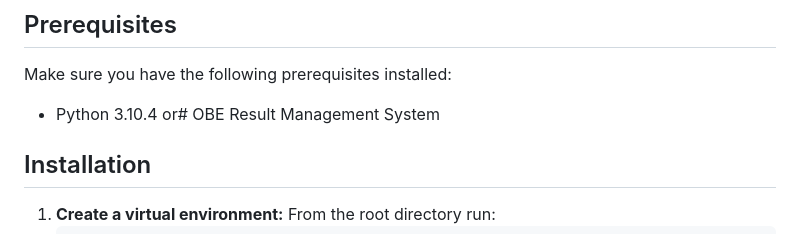
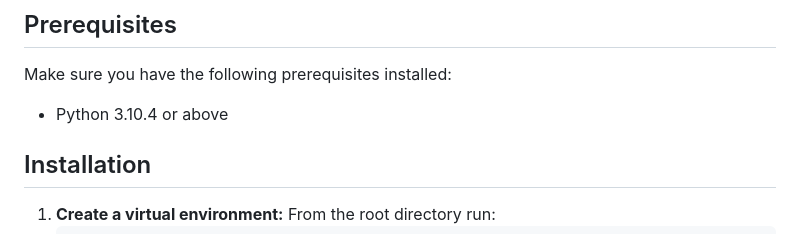
Before and after one commit to srijaayala09/OBE, a Markdown page: README.md, the part around the change. Rendered like a GitHub page.

```diff
--- a/README.md
+++ b/README.md
@@ -32,7 +32,7 @@ We are JU_Trio from the Computer Science and Engineering department at JU, passi
 
 ## Prerequisites
 Make sure you have the following prerequisites installed:
-- Python 3.10.4 or# OBE Result Management System
+- Python 3.10.4 or above
 ## Installation
 1. **Create a virtual environment:**
    From the root directory run:
```
